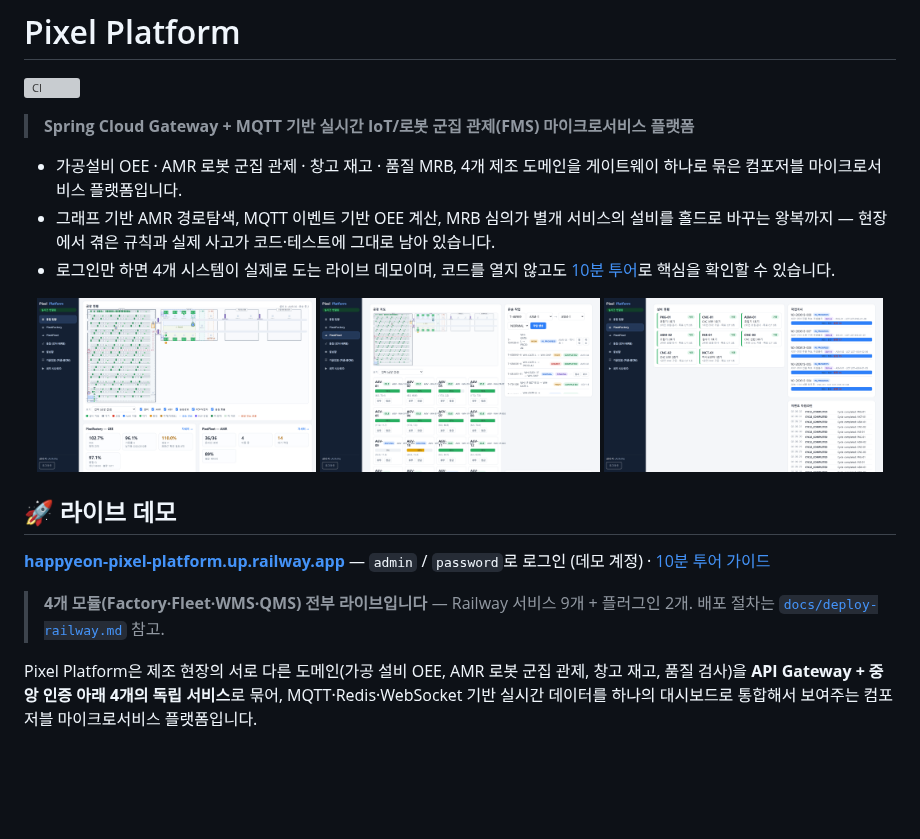
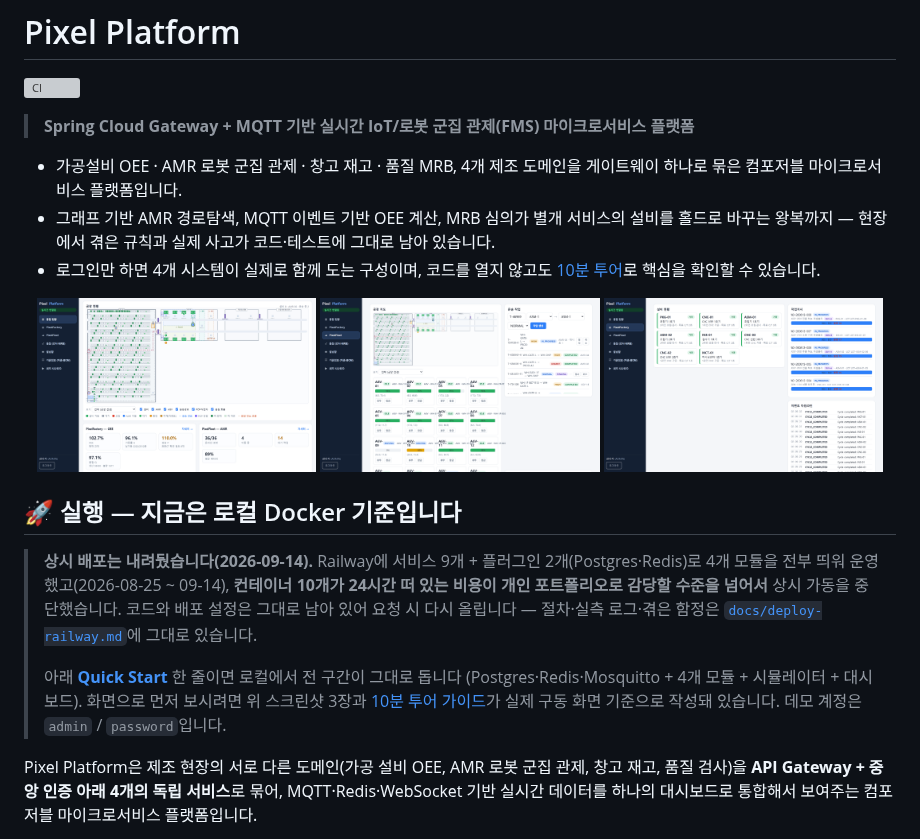
Before and after one commit to Dong-yeon/pixel-platform-portfolio, a Markdown page: README.md, the part around the change. Drawn GitHub-style; blank space fills up the shorter version; grey boxes are pictures that could not be loaded.

```diff
--- a/README.md
+++ b/README.md
@@ -8,7 +8,7 @@
   묶은 컴포저블 마이크로서비스 플랫폼입니다.
 - 그래프 기반 AMR 경로탐색, MQTT 이벤트 기반 OEE 계산, MRB 심의가 별개 서비스의 설비를
   홀드로 바꾸는 왕복까지 — 현장에서 겪은 규칙과 실제 사고가 코드·테스트에 그대로 남아 있습니다.
-- 로그인만 하면 4개 시스템이 실제로 도는 라이브 데모이며, 코드를 열지 않고도
+- 로그인만 하면 4개 시스템이 실제로 함께 도는 구성이며, 코드를 열지 않고도
   [10분 투어](docs/10min-tour.md)로 핵심을 확인할 수 있습니다.
 
 <p align="center">
@@ -17,13 +17,18 @@
   <img src="docs/images/factory.png" width="32%" alt="PixelFactory — 설비 현황·작업지시·이벤트 타임라인" />
 </p>
 
-## 🚀 라이브 데모
+## 🚀 실행 — 지금은 로컬 Docker 기준입니다
 
-**[happyeon-pixel-platform.up.railway.app](https://happyeon-pixel-platform.up.railway.app)**
-— `admin` / `password`로 로그인 (데모 계정) · [10분 투어 가이드](docs/10min-tour.md)
-
-> **4개 모듈(Factory·Fleet·WMS·QMS) 전부 라이브입니다** — Railway 서비스 9개 + 플러그인 2개.
-> 배포 절차는 [`docs/deploy-railway.md`](docs/deploy-railway.md) 참고.
+> **상시 배포는 내려뒀습니다(2026-09-14).** Railway에 서비스 9개 + 플러그인 2개(Postgres·Redis)로
+> 4개 모듈을 전부 띄워 운영했고(2026-08-25 ~ 09-14), **컨테이너 10개가 24시간 떠 있는 비용이
+> 개인 포트폴리오로 감당할 수준을 넘어서** 상시 가동을 중단했습니다. 코드와 배포 설정은
+> 그대로 남아 있어 요청 시 다시 올립니다 — 절차·실측 로그·겪은 함정은
+> [`docs/deploy-railway.md`](docs/deploy-railway.md)에 그대로 있습니다.
+>
+> 아래 **[Quick Start](#-quick-start)** 한 줄이면 로컬에서 전 구간이 그대로 돕니다
+> (Postgres·Redis·Mosquitto + 4개 모듈 + 시뮬레이터 + 대시보드). 화면으로 먼저 보시려면
+> 위 스크린샷 3장과 [10분 투어 가이드](docs/10min-tour.md)가 실제 구동 화면 기준으로
+> 작성돼 있습니다. 데모 계정은 `admin` / `password`입니다.
 
 Pixel Platform은 제조 현장의 서로 다른 도메인(가공 설비 OEE, AMR 로봇 군집 관제, 창고 재고, 품질 검사)을
 **API Gateway + 중앙 인증 아래 4개의 독립 서비스**로 묶어, MQTT·Redis·WebSocket 기반 실시간 데이터를
```
Also changed, not shown: docs/10min-tour.md (+16 -6 lines), docs/deploy-railway.md (+23 -1 lines).
